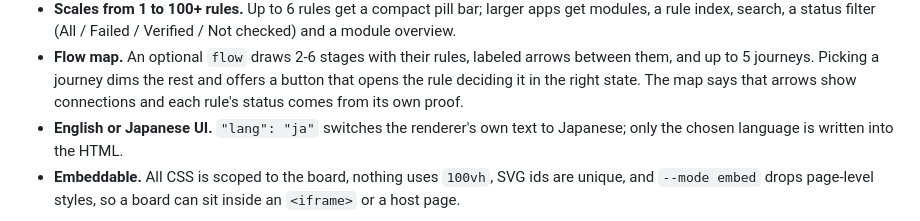
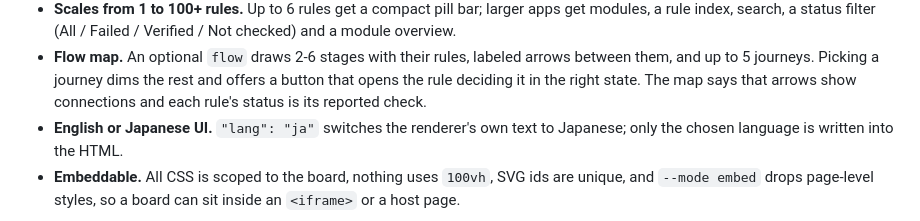
Before and after one commit to masayannuu/proof-canvas, a Markdown page: README.md, the part around the change. Drawn GitHub-style.

```diff
--- a/README.md
+++ b/README.md
@@ -44,7 +44,7 @@ their spec files and checker logs, examples 02 and 03 as illustrative sample boa
 - **Flow map.** An optional `flow` draws 2-6 stages with their rules, labeled arrows between
   them, and up to 5 journeys. Picking a journey dims the rest and offers a button that opens
   the rule deciding it in the right state. The map says that arrows show connections and each
-  rule's status comes from its own proof.
+  rule's status is its reported check.
 - **English or Japanese UI.** `"lang": "ja"` switches the renderer's own text to Japanese;
   only the chosen language is written into the HTML.
 - **Embeddable.** All CSS is scoped to the board, nothing uses `100vh`, SVG ids are unique, and
```
Also changed, not shown: BENCHMARK.md (+3 -3 lines), skills/proof-canvas/SKILL.md (+1 -1 lines), docs/images/07-flow-map.png, docs/images/08-flow-map-ja.png, 5 other files.
